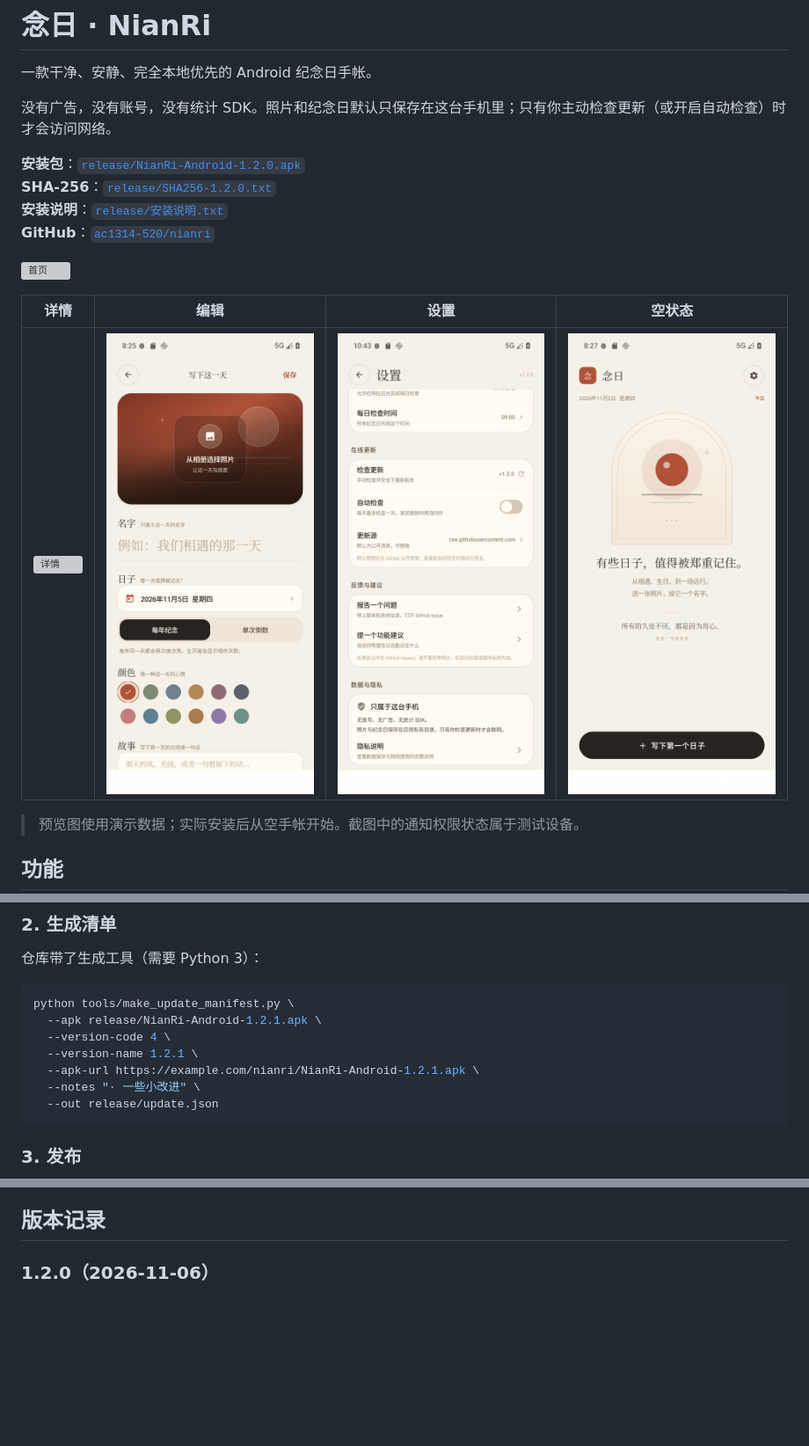
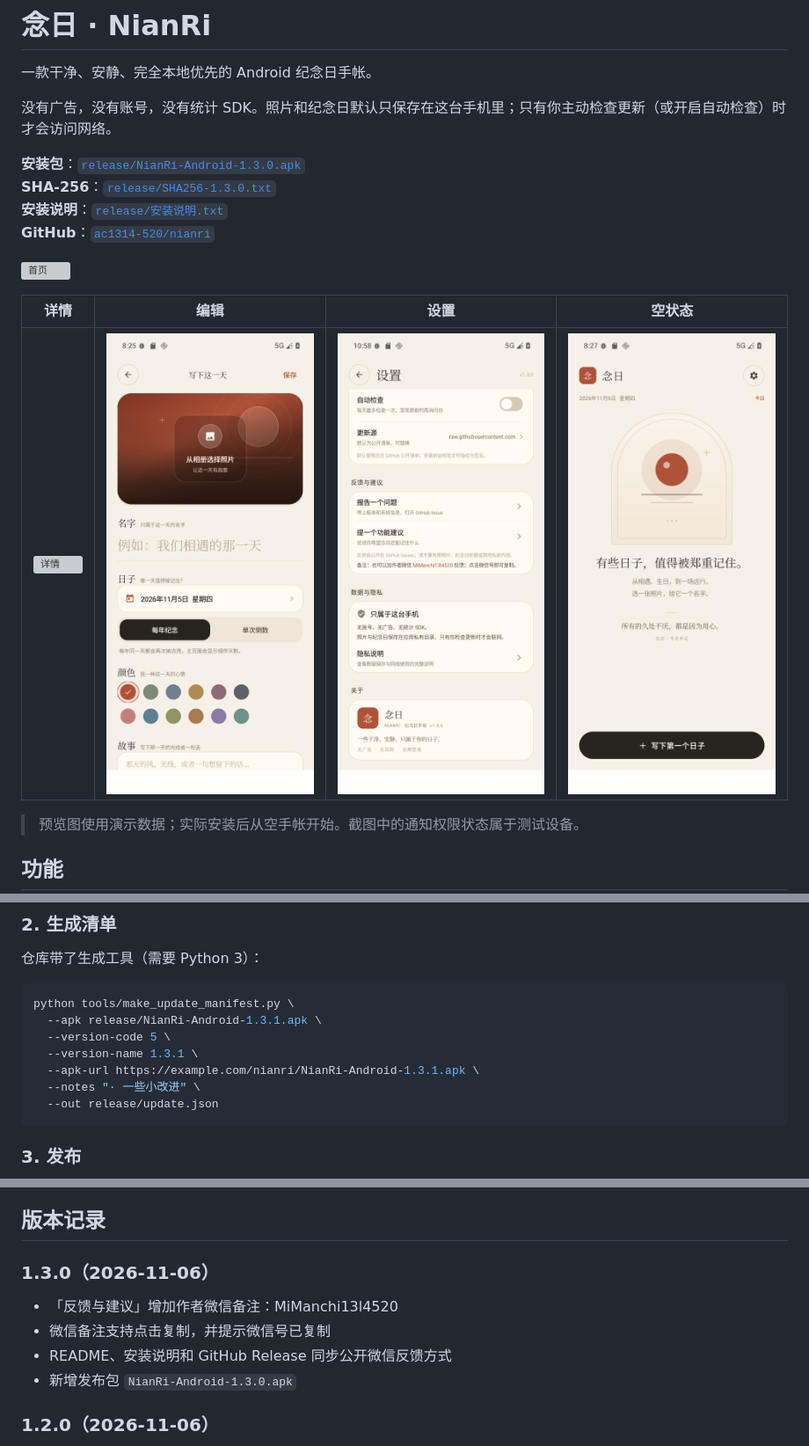
Before and after one commit to ac1314-520/nianri, a Markdown page: README.md, 3 parts joined by grey strips. Shown at 88% size. Drawn GitHub-style; pictures changed too: docs/preview-settings.png; blank space fills up the shorter version; grey boxes are pictures that could not be loaded.

Commit message:
念日 1.3.0：反馈备注增加作者微信
- 反馈与建议增加作者微信 MiManchi13l4520
- 微信号支持点击复制
- README、安装说明和 Release 同步

````diff
--- a/README.md
+++ b/README.md
@@ -4,8 +4,8 @@
 
 没有广告，没有账号，没有统计 SDK。照片和纪念日默认只保存在这台手机里；只有你主动检查更新（或开启自动检查）时才会访问网络。
 
-**安装包**：[`release/NianRi-Android-1.2.0.apk`](release/NianRi-Android-1.2.0.apk)
-**SHA-256**：[`release/SHA256-1.2.0.txt`](release/SHA256-1.2.0.txt)
+**安装包**：[`release/NianRi-Android-1.3.0.apk`](release/NianRi-Android-1.3.0.apk)
+**SHA-256**：[`release/SHA256-1.3.0.txt`](release/SHA256-1.3.0.txt)
 **安装说明**：[`release/安装说明.txt`](release/安装说明.txt)
 **GitHub**：[`ac1314-520/nianri`](https://github.com/ac1314-520/nianri)
 
@@ -109,10 +114,10 @@ https://raw.githubusercontent.com/ac1314-520/nianri/main/release/update.json
 
 ```bash
 python tools/make_update_manifest.py \
-  --apk release/NianRi-Android-1.2.1.apk \
-  --version-code 4 \
-  --version-name 1.2.1 \
-  --apk-url https://example.com/nianri/NianRi-Android-1.2.1.apk \
+  --apk release/NianRi-Android-1.3.1.apk \
+  --version-code 5 \
+  --version-name 1.3.1 \
+  --apk-url https://example.com/nianri/NianRi-Android-1.3.1.apk \
   --notes "· 一些小改进" \
   --out release/update.json
 ```
@@ -247,6 +253,13 @@ nianri/
 - 卡片大数字与左滑手势的设计参考了开源项目 [TickCount](https://github.com/ZZPBY/tickcount) 和 [Countdown-App](https://github.com/LaoYinBai/Countdown-App)；念日的界面和滑动组件为自绘实现
 
 ## 版本记录
+
+### 1.3.0（2026-11-06）
+
+- 「反馈与建议」增加作者微信备注：MiManchi13l4520
+- 微信备注支持点击复制，并提示微信号已复制
+- README、安装说明和 GitHub Release 同步公开微信反馈方式
+- 新增发布包 `NianRi-Android-1.3.0.apk`
 
 ### 1.2.0（2026-11-06）
 
````
Also changed, not shown: other parts of README.md (+14 -8 lines), 8 other files.
